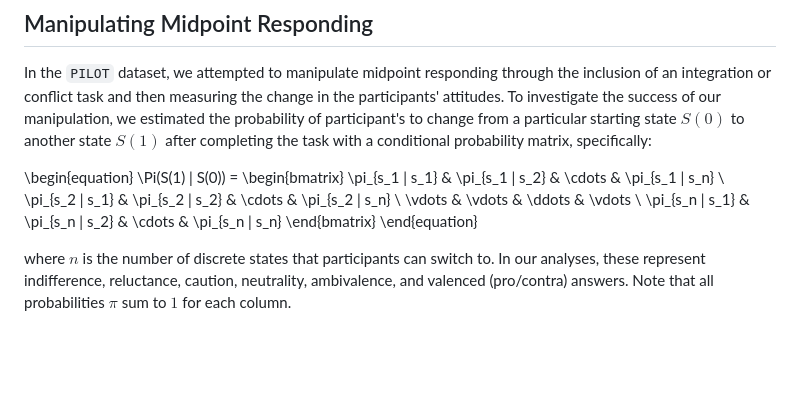
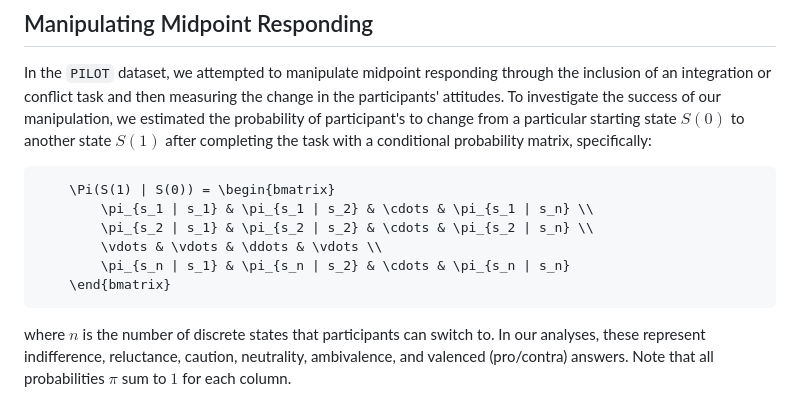
Before and after one commit to ndpvh/blume-capel-analyses, a Markdown page: README.md, the part around the change. Rendered like a GitHub page; blank space fills up the shorter version.

Commit message:
Fix equation

````diff
--- a/README.md
+++ b/README.md
@@ -105,14 +105,14 @@ The code to run this analysis can be found in `response_distribution.R`. Note th
 
 In the `PILOT` dataset, we attempted to manipulate midpoint responding through the inclusion of an integration or conflict task and then measuring the change in the participants' attitudes. To investigate the success of our manipulation, we estimated the probability of participant's to change from a particular starting state $S(0)$ to another state $S(1)$ after completing the task with a conditional probability matrix, specifically:
 
-\begin{equation}
+```math
     \Pi(S(1) | S(0)) = \begin{bmatrix}
         \pi_{s_1 | s_1} & \pi_{s_1 | s_2} & \cdots & \pi_{s_1 | s_n} \\
         \pi_{s_2 | s_1} & \pi_{s_2 | s_2} & \cdots & \pi_{s_2 | s_n} \\
         \vdots & \vdots & \ddots & \vdots \\
         \pi_{s_n | s_1} & \pi_{s_n | s_2} & \cdots & \pi_{s_n | s_n}
     \end{bmatrix}
-\end{equation}
+```
 
 where $n$ is the number of discrete states that participants can switch to. In our analyses, these represent indifference, reluctance, caution, neutrality, ambivalence, and valenced (pro/contra) answers. Note that all probabilities $\pi$ sum to $1$ for each column.
 
````
